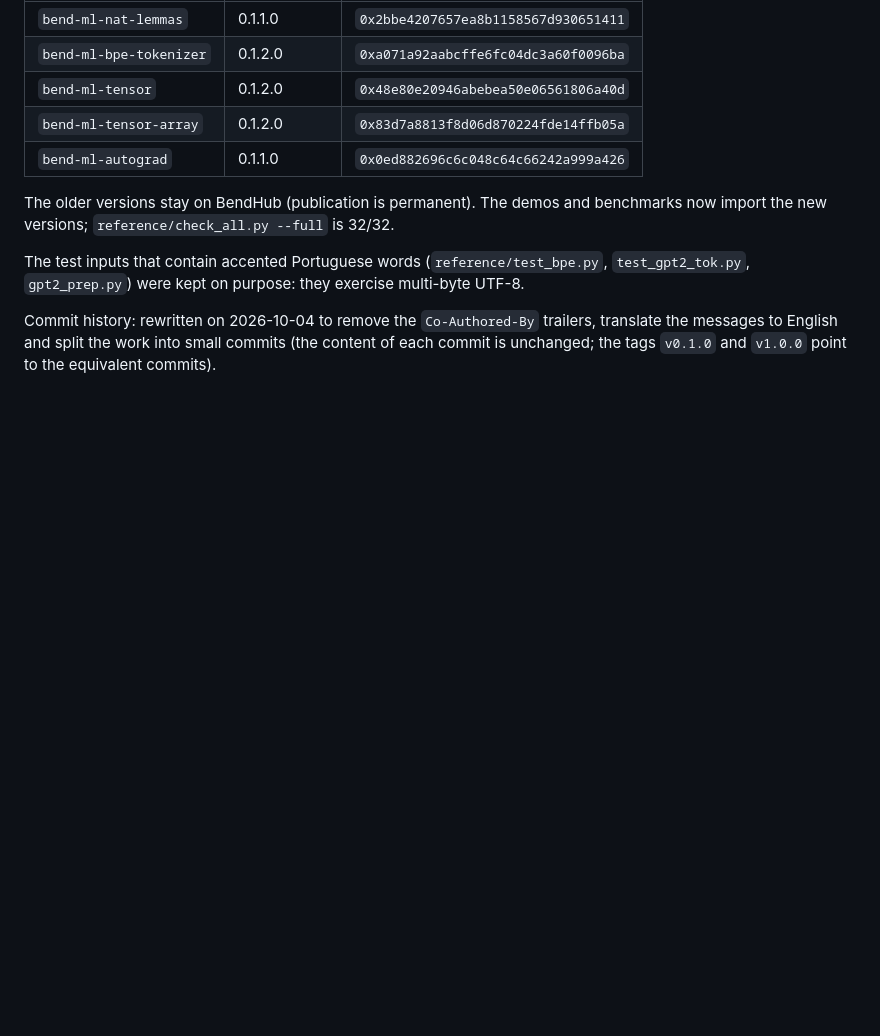
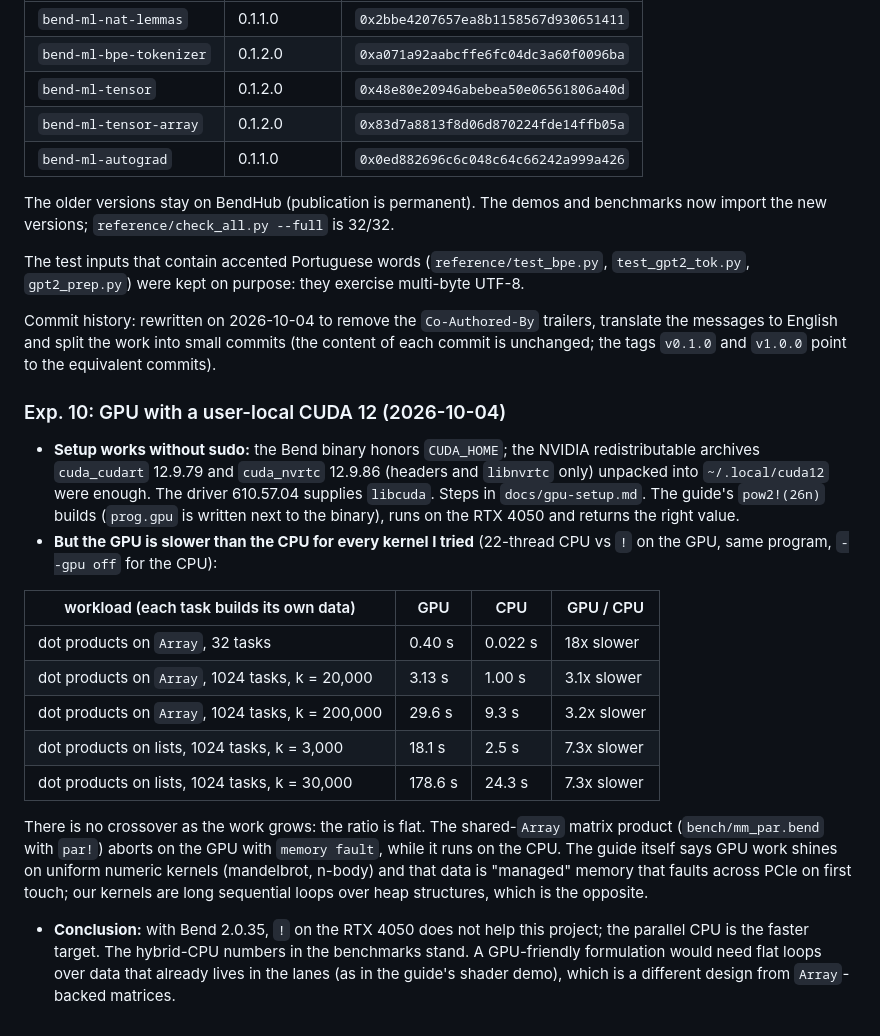
Before and after one commit to nuxyel/bend-ml, a Markdown page: NOTES.md, the part around the change. Rendered like a GitHub page; blank space fills up the shorter version.

Commit message:
Record the GPU experiment: it works with a local CUDA 12 but is slower than the CPU

```diff
--- a/NOTES.md
+++ b/NOTES.md
@@ -304,3 +304,19 @@ The older versions stay on BendHub (publication is permanent). The demos and ben
 The test inputs that contain accented Portuguese words (`reference/test_bpe.py`, `test_gpt2_tok.py`, `gpt2_prep.py`) were kept on purpose: they exercise multi-byte UTF-8.
 
 Commit history: rewritten on 2026-10-04 to remove the `Co-Authored-By` trailers, translate the messages to English and split the work into small commits (the content of each commit is unchanged; the tags `v0.1.0` and `v1.0.0` point to the equivalent commits).
+
+### Exp. 10: GPU with a user-local CUDA 12 (2026-10-04)
+
+- **Setup works without sudo:** the Bend binary honors `CUDA_HOME`; the NVIDIA redistributable archives `cuda_cudart` 12.9.79 and `cuda_nvrtc` 12.9.86 (headers and `libnvrtc` only) unpacked into `~/.local/cuda12` were enough. The driver 610.57.04 supplies `libcuda`. Steps in `docs/gpu-setup.md`. The guide's `pow2!(26n)` builds (`prog.gpu` is written next to the binary), runs on the RTX 4050 and returns the right value.
+- **But the GPU is slower than the CPU for every kernel I tried** (22-thread CPU vs `!` on the GPU, same program, `--gpu off` for the CPU):
+
+| workload (each task builds its own data) | GPU | CPU | GPU / CPU |
+|---|---|---|---|
+| dot products on `Array`, 32 tasks | 0.40 s | 0.022 s | 18x slower |
+| dot products on `Array`, 1024 tasks, k = 20,000 | 3.13 s | 1.00 s | 3.1x slower |
+| dot products on `Array`, 1024 tasks, k = 200,000 | 29.6 s | 9.3 s | 3.2x slower |
+| dot products on lists, 1024 tasks, k = 3,000 | 18.1 s | 2.5 s | 7.3x slower |
+| dot products on lists, 1024 tasks, k = 30,000 | 178.6 s | 24.3 s | 7.3x slower |
+
+  There is no crossover as the work grows: the ratio is flat. The shared-`Array` matrix product (`bench/mm_par.bend` with `par!`) aborts on the GPU with `memory fault`, while it runs on the CPU. The guide itself says GPU work shines on uniform numeric kernels (mandelbrot, n-body) and that data is "managed" memory that faults across PCIe on first touch; our kernels are long sequential loops over heap structures, which is the opposite.
+- **Conclusion:** with Bend 2.0.35, `!` on the RTX 4050 does not help this project; the parallel CPU is the faster target. The hybrid-CPU numbers in the benchmarks stand. A GPU-friendly formulation would need flat loops over data that already lives in the lanes (as in the guide's shader demo), which is a different design from `Array`-backed matrices.
```
